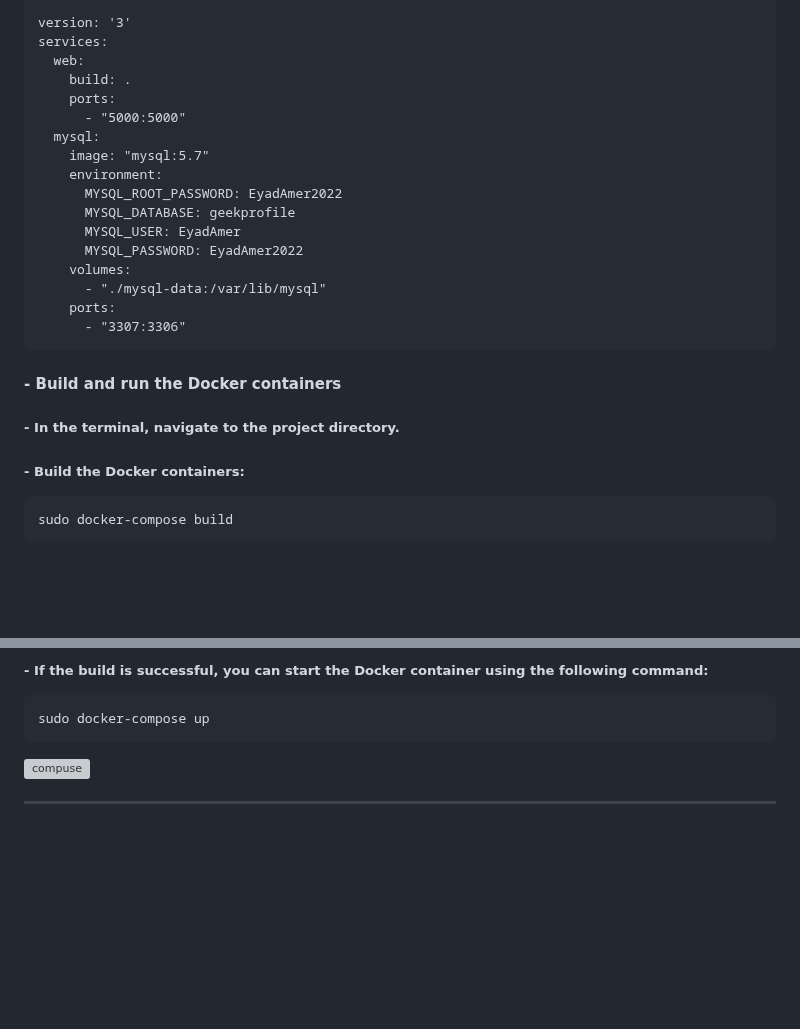
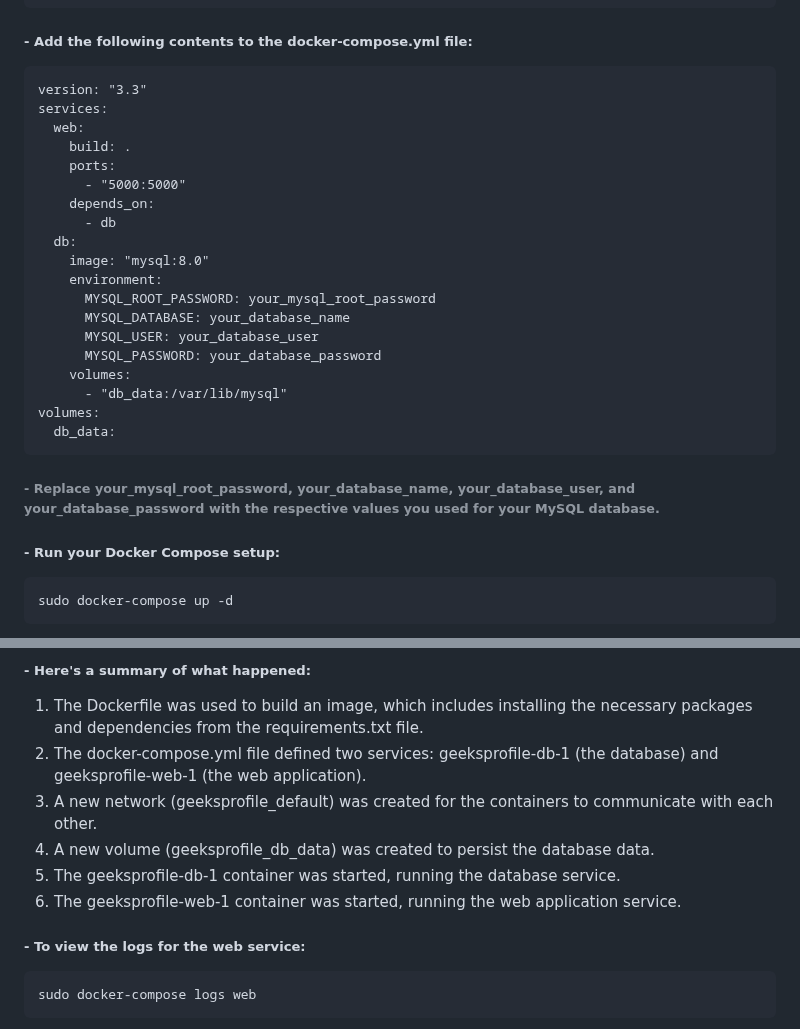
Before and after one commit to Eyad-Amer/Application-using-Python-Flask-and-MySQL, a Markdown page: README.md, 2 parts joined by grey strips. Drawn GitHub-style; blank space fills up the shorter version; grey boxes are pictures that could not be loaded.

```diff
--- a/README.md
+++ b/README.md
@@ -813,26 +789,28 @@
     nano docker-compose.yml
 
-    version: '3'
+##### - Add the following contents to the docker-compose.yml file:
+    version: "3.3"
     services:
       web:
         build: .
         ports:
           - "5000:5000"
-      mysql:
-        image: "mysql:5.7"
+        depends_on:
+          - db
+      db:
+        image: "mysql:8.0"
         environment:
-          MYSQL_ROOT_PASSWORD: EyadAmer2022
-          MYSQL_DATABASE: geekprofile
-          MYSQL_USER: EyadAmer
-          MYSQL_PASSWORD: EyadAmer2022
+          MYSQL_ROOT_PASSWORD: your_mysql_root_password
+          MYSQL_DATABASE: your_database_name
+          MYSQL_USER: your_database_user
+          MYSQL_PASSWORD: your_database_password
         volumes:
-          - "./mysql-data:/var/lib/mysql"
-        ports:
-          - "3307:3306"
+          - "db_data:/var/lib/mysql"
+    volumes:
+      db_data:
 
-#### - Build and run the Docker containers
-##### - In the terminal, navigate to the project directory.
+###### - Replace your_mysql_root_password, your_database_name, your_database_user, and your_database_password with the respective values you used for your MySQL database.
 
-##### - Build the Docker containers:
-    sudo docker-compose build
+##### - Run your Docker Compose setup:
+    sudo docker-compose up -d
 
@@ -840,7 +818,13 @@
 
 
-##### - If the build is successful, you can start the Docker container using the following command:
-    sudo docker-compose up
+##### - Here's a summary of what happened:
+1. The Dockerfile was used to build an image, which includes installing the necessary packages and dependencies from the requirements.txt file.
+2. The docker-compose.yml file defined two services: geeksprofile-db-1 (the database) and geeksprofile-web-1 (the web application).
+3. A new network (geeksprofile_default) was created for the containers to communicate with each other.
+4. A new volume (geeksprofile_db_data) was created to persist the database data.
+5. The geeksprofile-db-1 container was started, running the database service.
+6. The geeksprofile-web-1 container was started, running the web application service.
 
-<img width="595" alt="compuse" src="https://user-images.githubusercontent.com/40535130/233809264-41cba892-d897-469b-a0dd-2043f1b8f190.png">
+##### - To view the logs for the web service:
+    sudo docker-compose logs web
 
```
Also changed, not shown: other parts of README.md (+20 -43 lines).
